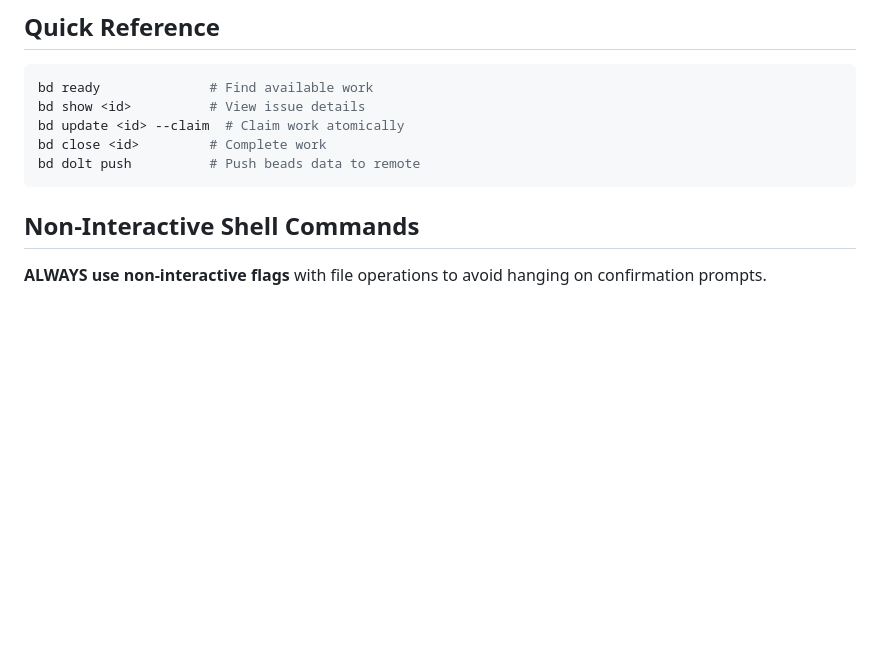
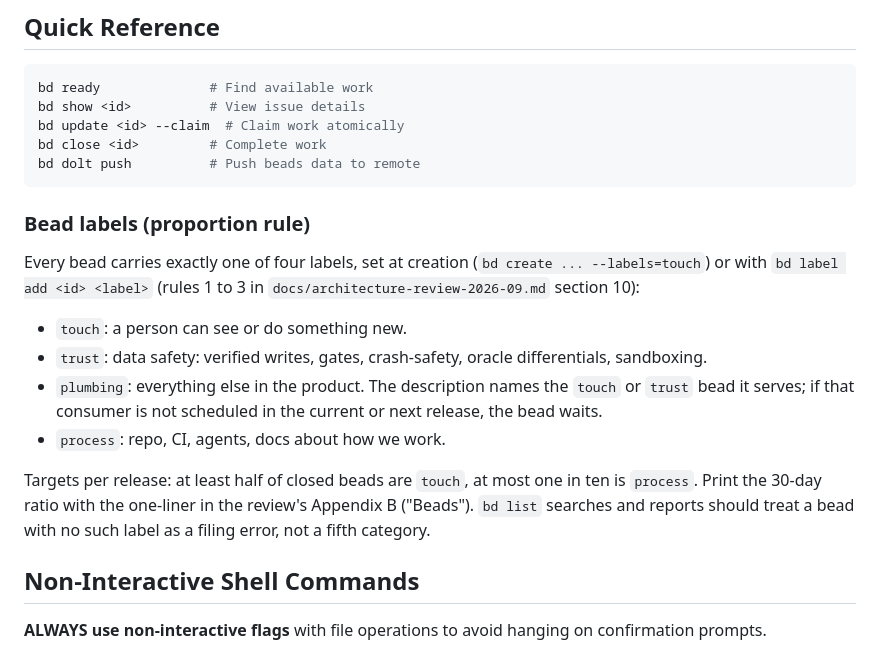
Before and after one commit to maphew/fauxcasa, a Markdown page: AGENTS.md, the part around the change. Drawn GitHub-style; blank space fills up the shorter version.

````diff
--- a/AGENTS.md
+++ b/AGENTS.md
@@ -43,6 +43,25 @@ bd update <id> --claim  # Claim work atomically
 bd close <id>         # Complete work
 bd dolt push          # Push beads data to remote
 ```
+
+### Bead labels (proportion rule)
+
+Every bead carries exactly one of four labels, set at creation
+(`bd create ... --labels=touch`) or with `bd label add <id> <label>`
+(rules 1 to 3 in `docs/architecture-review-2026-09.md` section 10):
+
+- `touch`: a person can see or do something new.
+- `trust`: data safety: verified writes, gates, crash-safety, oracle
+  differentials, sandboxing.
+- `plumbing`: everything else in the product. The description names the
+  `touch` or `trust` bead it serves; if that consumer is not scheduled in
+  the current or next release, the bead waits.
+- `process`: repo, CI, agents, docs about how we work.
+
+Targets per release: at least half of closed beads are `touch`, at most one
+in ten is `process`. Print the 30-day ratio with the one-liner in the
+review's Appendix B ("Beads"). `bd list` searches and reports should treat
+a bead with no such label as a filing error, not a fifth category.
 
 ## Non-Interactive Shell Commands
 
````
Also changed, not shown: docs/architecture-review-2026-09.md (+10 -4 lines).
